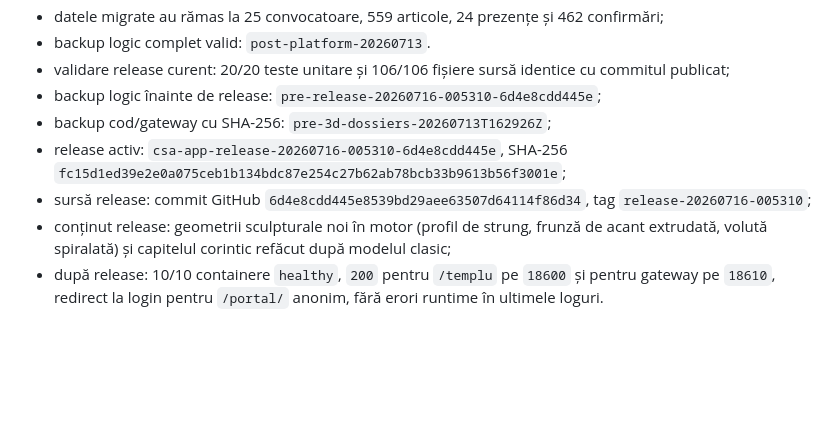
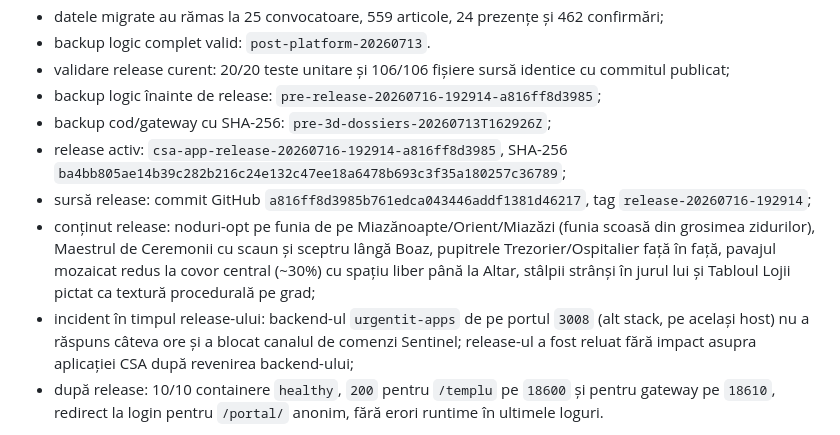
Before and after one commit to stefanrazvani/csa, a Markdown page: PLATFORM_STATUS.md, the part around the change. Drawn GitHub-style; blank space fills up the shorter version.

Commit message:
docs: record ritual-faithful details release
Co-Authored-By: Claude Fable 5 <noreply@anthropic.com>

```diff
--- a/PLATFORM_STATUS.md
+++ b/PLATFORM_STATUS.md
@@ -59,11 +59,12 @@ nu include OCR; documentele fără text suficient devin `unsupported_scan`.
 - datele migrate au rămas la 25 convocatoare, 559 articole, 24 prezențe și 462 confirmări;
 - backup logic complet valid: `post-platform-20260713`.
 - validare release curent: 20/20 teste unitare și 106/106 fișiere sursă identice cu commitul publicat;
-- backup logic înainte de release: `pre-release-20260716-005310-6d4e8cdd445e`;
+- backup logic înainte de release: `pre-release-20260716-192914-a816ff8d3985`;
 - backup cod/gateway cu SHA-256: `pre-3d-dossiers-20260713T162926Z`;
-- release activ: `csa-app-release-20260716-005310-6d4e8cdd445e`, SHA-256 `fc15d1ed39e2e0a075ceb1b134bdc87e254c27b62ab78bcb33b9613b56f3001e`;
-- sursă release: commit GitHub `6d4e8cdd445e8539bd29aee63507d64114f86d34`, tag `release-20260716-005310`;
-- conținut release: geometrii sculpturale noi în motor (profil de strung, frunză de acant extrudată, volută spiralată) și capitelul corintic refăcut după modelul clasic;
+- release activ: `csa-app-release-20260716-192914-a816ff8d3985`, SHA-256 `ba4bb805ae14b39c282b216c24e132c47ee18a6478b693c3f35a180257c36789`;
+- sursă release: commit GitHub `a816ff8d3985b761edca043446addf1381d46217`, tag `release-20260716-192914`;
+- conținut release: noduri-opt pe funia de pe Miazănoapte/Orient/Miazăzi (funia scoasă din grosimea zidurilor), Maestrul de Ceremonii cu scaun și sceptru lângă Boaz, pupitrele Trezorier/Ospitalier față în față, pavajul mozaicat redus la covor central (~30%) cu spațiu liber până la Altar, stâlpii strânși în jurul lui și Tabloul Lojii pictat ca textură procedurală pe grad;
+- incident în timpul release-ului: backend-ul `urgentit-apps` de pe portul `3008` (alt stack, pe același host) nu a răspuns câteva ore și a blocat canalul de comenzi Sentinel; release-ul a fost reluat fără impact asupra aplicației CSA după revenirea backend-ului;
 - după release: 10/10 containere `healthy`, `200` pentru `/templu` pe `18600` și pentru gateway pe `18610`, redirect la login pentru `/portal/` anonim, fără erori runtime în ultimele loguri.
 
 Documentele din `C:\Proiecte\CSA` au fost folosite exclusiv drept surse de proiectare și structurare. Nu au fost modificate și nu au fost importate în bibliotecă.
```
